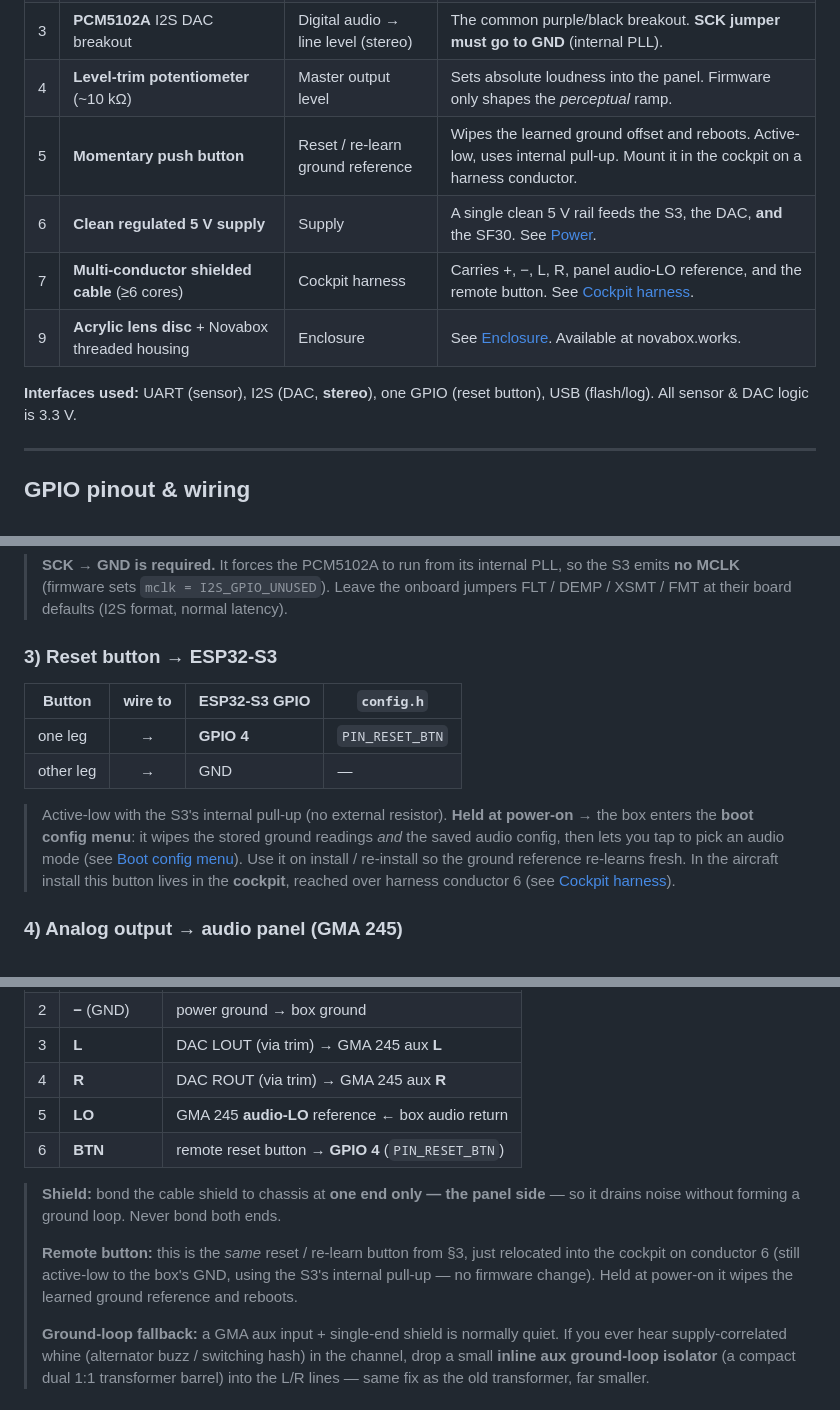
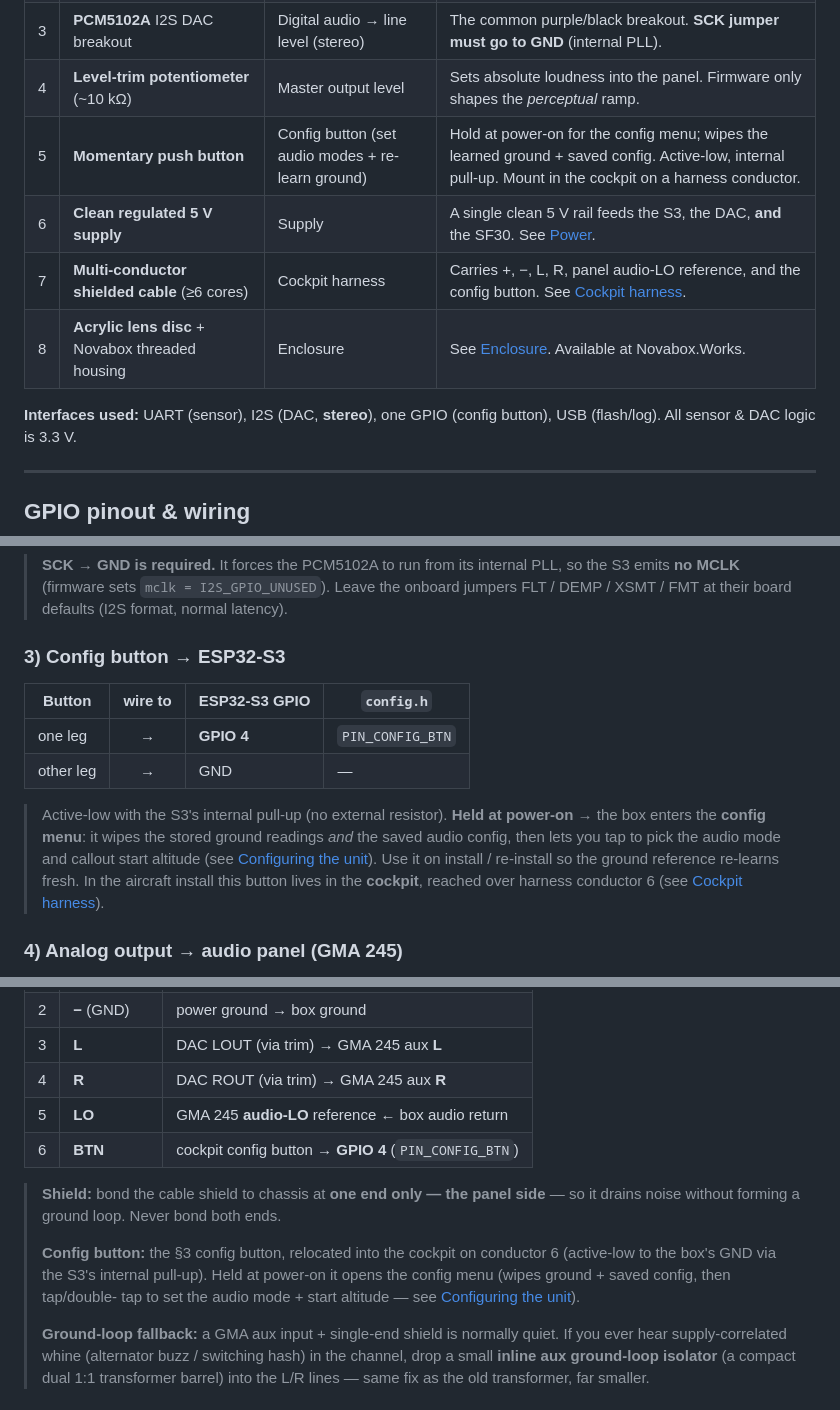
Before and after one commit to Kemerd/LidarAGL, a Markdown page: README.md, 3 parts joined by grey strips. GitHub-like rendering.

```diff
--- a/README.md
+++ b/README.md
@@ -51,12 +52,12 @@ short flare window). WiFi/Bluetooth are **off by design** — no EMI into the av
 | 2 | **LightWare SF30/C** (100 m) **or SF30/D** (200 m) micro-lidar | Slant-range rangefinder | SF30/C is the default. The box auto-detects which is fitted. |
 | 3 | **PCM5102A** I2S DAC breakout | Digital audio → line level (stereo) | The common purple/black breakout. **SCK jumper must go to GND** (internal PLL). |
 | 4 | **Level-trim potentiometer** (~10 kΩ) | Master output level | Sets absolute loudness into the panel. Firmware only shapes the *perceptual* ramp. |
-| 5 | **Momentary push button** | Reset / re-learn ground reference | Wipes the learned ground offset and reboots. Active-low, uses internal pull-up. Mount it in the cockpit on a harness conductor. |
+| 5 | **Momentary push button** | Config button (set audio modes + re-learn ground) | Hold at power-on for the config menu; wipes the learned ground + saved config. Active-low, internal pull-up. Mount in the cockpit on a harness conductor. |
 | 6 | **Clean regulated 5 V supply** | Supply | A single clean 5 V rail feeds the S3, the DAC, **and** the SF30. See [Power](#power). |
-| 7 | **Multi-conductor shielded cable** (≥6 cores) | Cockpit harness | Carries +, −, L, R, panel audio-LO reference, and the remote button. See [Cockpit harness](#4-analog-output--audio-panel-gma-245). |
-| 9 | **Acrylic lens disc** + Novabox threaded housing | Enclosure | See [Enclosure](#enclosure-3d-printed-housing). Available at novabox.works. |
+| 7 | **Multi-conductor shielded cable** (≥6 cores) | Cockpit harness | Carries +, −, L, R, panel audio-LO reference, and the config button. See [Cockpit harness](#cockpit-harness-6-conductor-shielded). |
+| 8 | **Acrylic lens disc** + Novabox threaded housing | Enclosure | See [Enclosure](#enclosure-3d-printed-housing). Available at Novabox.Works. |
 
-**Interfaces used:** UART (sensor), I2S (DAC, **stereo**), one GPIO (reset button),
+**Interfaces used:** UART (sensor), I2S (DAC, **stereo**), one GPIO (config button),
 USB (flash/log). All sensor & DAC logic is 3.3 V.
 
 ---
@@ -109,20 +110,20 @@ USB (flash/log). All sensor & DAC logic is 3.3 V.
 > the S3 emits **no MCLK** (firmware sets `mclk = I2S_GPIO_UNUSED`). Leave the onboard
 > jumpers FLT / DEMP / XSMT / FMT at their board defaults (I2S format, normal latency).
 
-### 3) Reset button → ESP32-S3
+### 3) Config button → ESP32-S3
 
 | Button | wire to | ESP32-S3 GPIO | `config.h` |
 |--------|:-------:|---------------|------------|
-| one leg  | →     | **GPIO 4**    | `PIN_RESET_BTN` |
+| one leg  | →     | **GPIO 4**    | `PIN_CONFIG_BTN` |
 | other leg| →     | GND           | — |
 
 > Active-low with the S3's internal pull-up (no external resistor). **Held at
-> power-on** → the box enters the **boot config menu**: it wipes the stored ground
-> readings *and* the saved audio config, then lets you tap to pick an audio mode
-> (see [Boot config menu](#boot-config-menu-button-held-at-power-on)). Use it on
-> install / re-install so the ground reference re-learns fresh. In the aircraft
-> install this button lives in the **cockpit**, reached over harness conductor 6
-> (see [Cockpit harness](#cockpit-harness-6-conductor-shielded)).
+> power-on** → the box enters the **config menu**: it wipes the stored ground
+> readings *and* the saved audio config, then lets you tap to pick the audio mode
+> and callout start altitude (see [Configuring the unit](#configuring-the-unit)).
+> Use it on install / re-install so the ground reference re-learns fresh. In the
+> aircraft install this button lives in the **cockpit**, reached over harness
+> conductor 6 (see [Cockpit harness](#cockpit-harness-6-conductor-shielded)).
 
 ### 4) Analog output → audio panel (GMA 245)
 
@@ -162,15 +163,16 @@ power, stereo audio + its reference, and the remote button:
 | 3 | **L** | DAC LOUT (via trim) → GMA 245 aux **L** |
 | 4 | **R** | DAC ROUT (via trim) → GMA 245 aux **R** |
 | 5 | **LO** | GMA 245 **audio-LO** reference ← box audio return |
-| 6 | **BTN** | remote reset button → **GPIO 4** (`PIN_RESET_BTN`) |
+| 6 | **BTN** | cockpit config button → **GPIO 4** (`PIN_CONFIG_BTN`) |
 
 > **Shield:** bond the cable shield to chassis at **one end only — the panel
 > side** — so it drains noise without forming a ground loop. Never bond both ends.
 >
-> **Remote button:** this is the *same* reset / re-learn button from §3, just
-> relocated into the cockpit on conductor 6 (still active-low to the box's GND,
-> using the S3's internal pull-up — no firmware change). Held at power-on it wipes
-> the learned ground reference and reboots.
+> **Config button:** the §3 config button, relocated into the cockpit on
+> conductor 6 (active-low to the box's GND via the S3's internal pull-up). Held at
+> power-on it opens the config menu (wipes ground + saved config, then tap/double-
+> tap to set the audio mode + start altitude — see
+> [Configuring the unit](#configuring-the-unit)).
 >
 > **Ground-loop fallback:** a GMA aux input + single-end shield is normally quiet.
 > If you ever hear supply-correlated whine (alternator buzz / switching hash) in
```
Also changed, not shown: other parts of README.md (+3 -2 lines).
